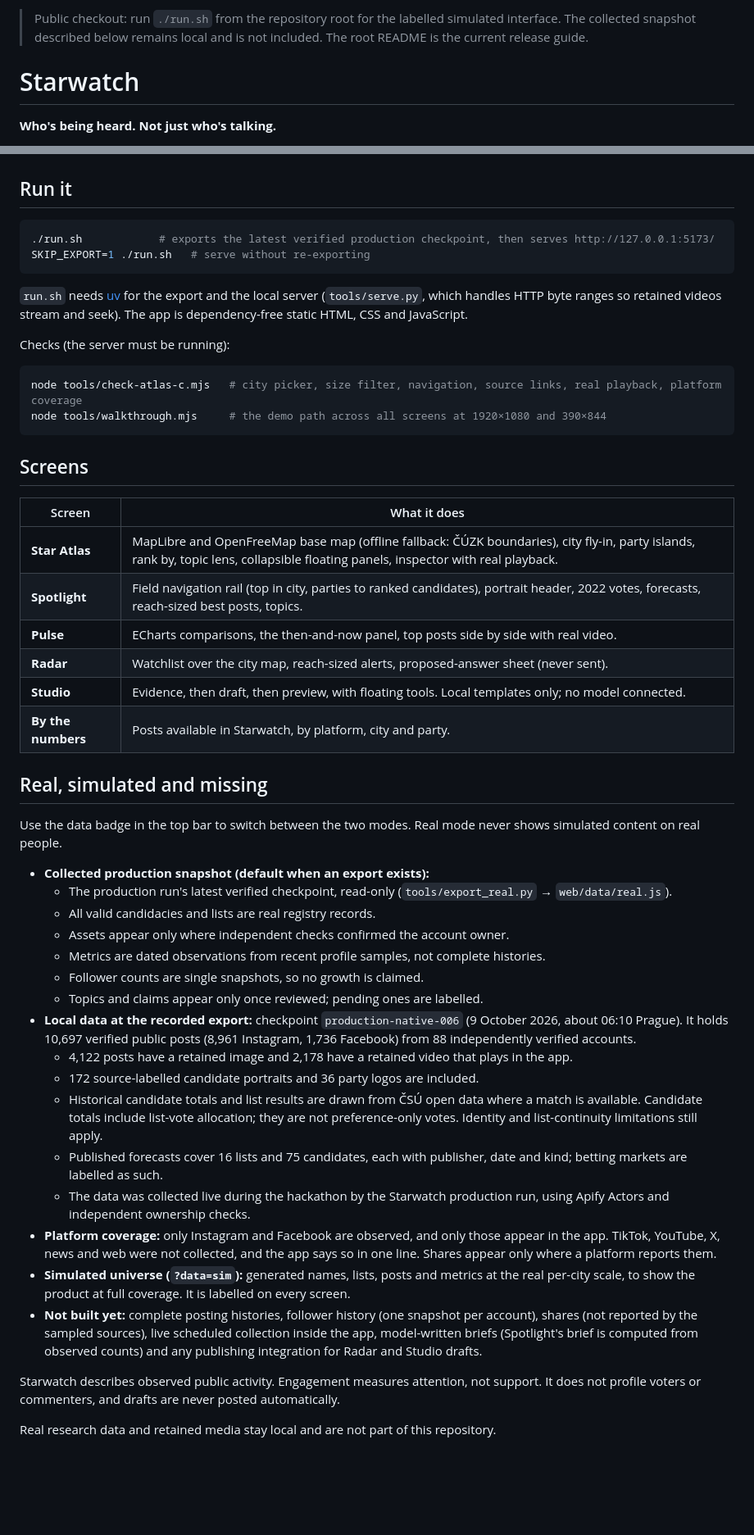
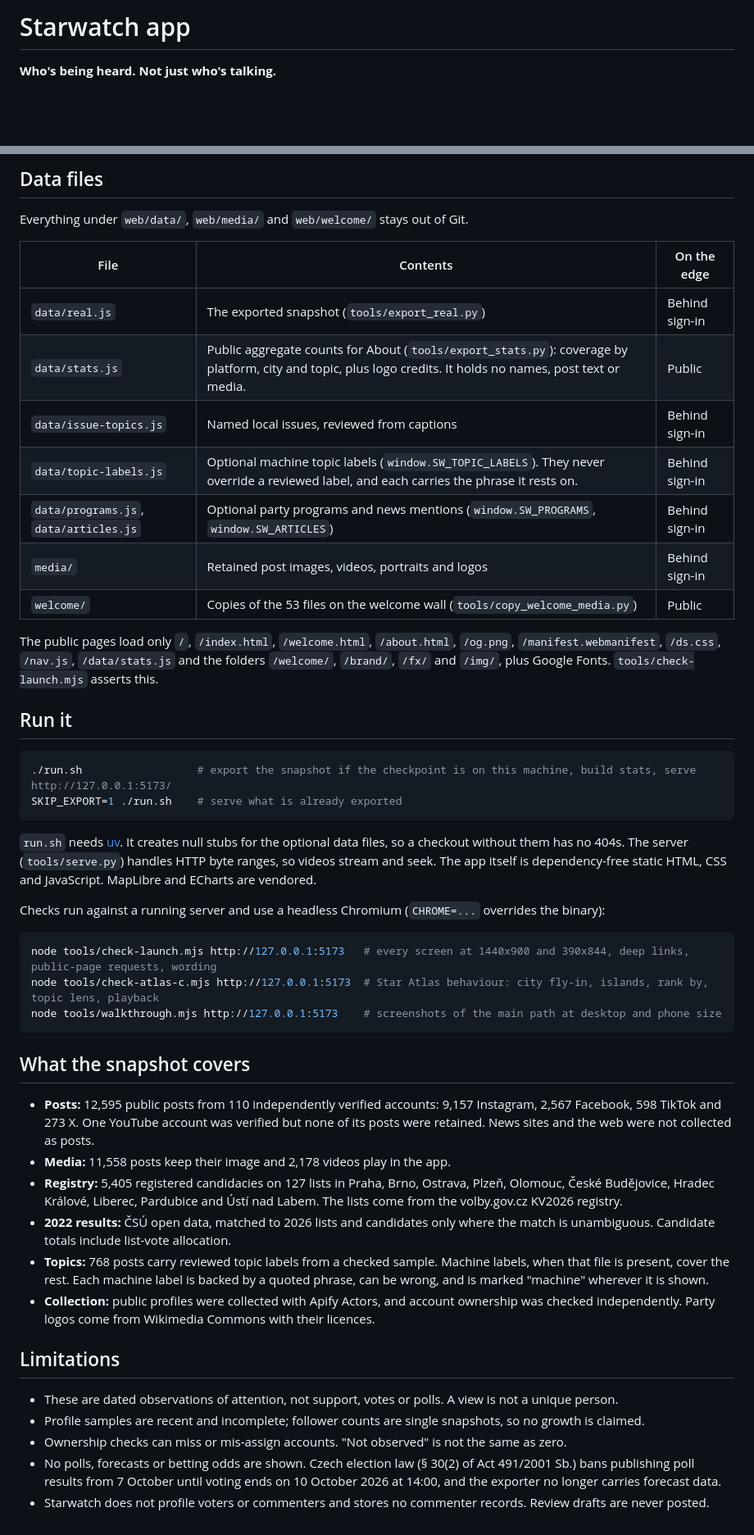
Before and after one commit to 1vecera/starwatch, a Markdown page: app/README.md, 2 parts joined by grey strips. Shown at 82% size. Rendered like a GitHub page; blank space fills up the shorter version.

Commit message:
README: describe the public app, its screens, data files, edge paths and checks

````diff
--- a/app/README.md
+++ b/app/README.md
@@ -1,6 +1,4 @@
-> Public checkout: run `./run.sh` from the repository root for the labelled simulated interface. The collected snapshot described below remains local and is not included. The root README is the current release guide.
-
-# Starwatch
+# Starwatch app
 
 **Who's being heard. Not just who's talking.**
 
@@ -22,52 +43,49 @@ Built in one night at Agents 0.0.7 (Prague, 8–9 October 2026), Social Media De
+## Data files
+
+Everything under `web/data/`, `web/media/` and `web/welcome/` stays out of Git.
+
+| File | Contents | On the edge |
+| --- | --- | --- |
+| `data/real.js` | The exported snapshot (`tools/export_real.py`) | Behind sign-in |
+| `data/stats.js` | Public aggregate counts for About (`tools/export_stats.py`): coverage by platform, city and topic, plus logo credits. It holds no names, post text or media. | Public |
+| `data/issue-topics.js` | Named local issues, reviewed from captions | Behind sign-in |
+| `data/topic-labels.js` | Optional machine topic labels (`window.SW_TOPIC_LABELS`). They never override a reviewed label, and each carries the phrase it rests on. | Behind sign-in |
+| `data/programs.js`, `data/articles.js` | Optional party programs and news mentions (`window.SW_PROGRAMS`, `window.SW_ARTICLES`) | Behind sign-in |
+| `media/` | Retained post images, videos, portraits and logos | Behind sign-in |
+| `welcome/` | Copies of the 53 files on the welcome wall (`tools/copy_welcome_media.py`) | Public |
+
+The public pages load only `/`, `/index.html`, `/welcome.html`, `/about.html`, `/og.png`, `/manifest.webmanifest`, `/ds.css`, `/nav.js`, `/data/stats.js` and the folders `/welcome/`, `/brand/`, `/fx/` and `/img/`, plus Google Fonts. `tools/check-launch.mjs` asserts this.
 
 ## Run it
 
 ```sh
-./run.sh            # exports the latest verified production checkpoint, then serves http://127.0.0.1:5173/
-SKIP_EXPORT=1 ./run.sh   # serve without re-exporting
+./run.sh                  # export the snapshot if the checkpoint is on this machine, build stats, serve http://127.0.0.1:5173/
+SKIP_EXPORT=1 ./run.sh    # serve what is already exported
 ```
 
-`run.sh` needs [uv](https://docs.astral.sh/uv/) for the export and the local server (`tools/serve.py`, which handles HTTP byte ranges so retained videos stream and seek). The app is dependency-free static HTML, CSS and JavaScript.
+`run.sh` needs [uv](https://docs.astral.sh/uv/). It creates null stubs for the optional data files, so a checkout without them has no 404s. The server (`tools/serve.py`) handles HTTP byte ranges, so videos stream and seek. The app itself is dependency-free static HTML, CSS and JavaScript. MapLibre and ECharts are vendored.
 
-Checks (the server must be running):
+Checks run against a running server and use a headless Chromium (`CHROME=...` overrides the binary):
 
 ```sh
-node tools/check-atlas-c.mjs   # city picker, size filter, navigation, source links, real playback, platform coverage
-node tools/walkthrough.mjs     # the demo path across all screens at 1920×1080 and 390×844
+node tools/check-launch.mjs http://127.0.0.1:5173   # every screen at 1440x900 and 390x844, deep links, public-page requests, wording
+node tools/check-atlas-c.mjs http://127.0.0.1:5173  # Star Atlas behaviour: city fly-in, islands, rank by, topic lens, playback
+node tools/walkthrough.mjs http://127.0.0.1:5173    # screenshots of the main path at desktop and phone size
 ```
 
-## Screens
+## What the snapshot covers
 
-| Screen | What it does |
-| --- | --- |
-| **Star Atlas** | MapLibre and OpenFreeMap base map (offline fallback: ČÚZK boundaries), city fly-in, party islands, rank by, topic lens, collapsible floating panels, inspector with real playback. |
-| **Spotlight** | Field navigation rail (top in city, parties to ranked candidates), portrait header, 2022 votes, forecasts, reach-sized best posts, topics. |
-| **Pulse** | ECharts comparisons, the then-and-now panel, top posts side by side with real video. |
-| **Radar** | Watchlist over the city map, reach-sized alerts, proposed-answer sheet (never sent). |
-| **Studio** | Evidence, then draft, then preview, with floating tools. Local templates only; no model connected. |
-| **By the numbers** | Posts available in Starwatch, by platform, city and party. |
+- **Posts:** 12,595 public posts from 110 independently verified accounts: 9,157 Instagram, 2,567 Facebook, 598 TikTok and 273 X. One YouTube account was verified but none of its posts were retained. News sites and the web were not collected as posts.
+- **Media:** 11,558 posts keep their image and 2,178 videos play in the app.
+- **Registry:** 5,405 registered candidacies on 127 lists in Praha, Brno, Ostrava, Plzeň, Olomouc, České Budějovice, Hradec Králové, Liberec, Pardubice and Ústí nad Labem. The lists come from the volby.gov.cz KV2026 registry.
+- **2022 results:** ČSÚ open data, matched to 2026 lists and candidates only where the match is unambiguous. Candidate totals include list-vote allocation.
+- **Topics:** 768 posts carry reviewed topic labels from a checked sample. Machine labels, when that file is present, cover the rest. Each machine label is backed by a quoted phrase, can be wrong, and is marked "machine" wherever it is shown.
+- **Collection:** public profiles were collected with Apify Actors, and account ownership was checked independently. Party logos come from Wikimedia Commons with their licences.
 
-## Real, simulated and missing
+## Limitations
 
-Use the data badge in the top bar to switch between the two modes. Real mode never shows simulated content on real people.
-
-- **Collected production snapshot (default when an export exists):**
-  - The production run's latest verified checkpoint, read-only (`tools/export_real.py` → `web/data/real.js`).
-  - All valid candidacies and lists are real registry records.
-  - Assets appear only where independent checks confirmed the account owner.
-  - Metrics are dated observations from recent profile samples, not complete histories.
-  - Follower counts are single snapshots, so no growth is claimed.
-  - Topics and claims appear only once reviewed; pending ones are labelled.
-- **Local data at the recorded export:** checkpoint `production-native-006` (9 October 2026, about 06:10 Prague). It holds 10,697 verified public posts (8,961 Instagram, 1,736 Facebook) from 88 independently verified accounts.
-  - 4,122 posts have a retained image and 2,178 have a retained video that plays in the app.
-  - 172 source-labelled candidate portraits and 36 party logos are included.
-  - Historical candidate totals and list results are drawn from ČSÚ open data where a match is available. Candidate totals include list-vote allocation; they are not preference-only votes. Identity and list-continuity limitations still apply.
-  - Published forecasts cover 16 lists and 75 candidates, each with publisher, date and kind; betting markets are labelled as such.
-  - The data was collected live during the hackathon by the Starwatch production run, using Apify Actors and independent ownership checks.
-- **Platform coverage:** only Instagram and Facebook are observed, and only those appear in the app. TikTok, YouTube, X, news and web were not collected, and the app says so in one line. Shares appear only where a platform reports them.
-- **Simulated universe (`?data=sim`):** generated names, lists, posts and metrics at the real per-city scale, to show the product at full coverage. It is labelled on every screen.
-- **Not built yet:** complete posting histories, follower history (one snapshot per account), shares (not reported by the sampled sources), live scheduled collection inside the app, model-written briefs (Spotlight's brief is computed from observed counts) and any publishing integration for Radar and Studio drafts.
-
-Starwatch describes observed public activity. Engagement measures attention, not support. It does not profile voters or commenters, and drafts are never posted automatically.
-
-Real research data and retained media stay local and are not part of this repository.
+- These are dated observations of attention, not support, votes or polls. A view is not a unique person.
+- Profile samples are recent and incomplete; follower counts are single snapshots, so no growth is claimed.
+- Ownership checks can miss or mis-assign accounts. "Not observed" is not the same as zero.
+- No polls, forecasts or betting odds are shown. Czech election law (§ 30(2) of Act 491/2001 Sb.) bans publishing poll results from 7 October until voting ends on 10 October 2026 at 14:00, and the exporter no longer carries forecast data.
+- Starwatch does not profile voters or commenters and stores no commenter records. Review drafts are never posted.
````
Also changed, not shown: other parts of app/README.md (+35 -12 lines).
